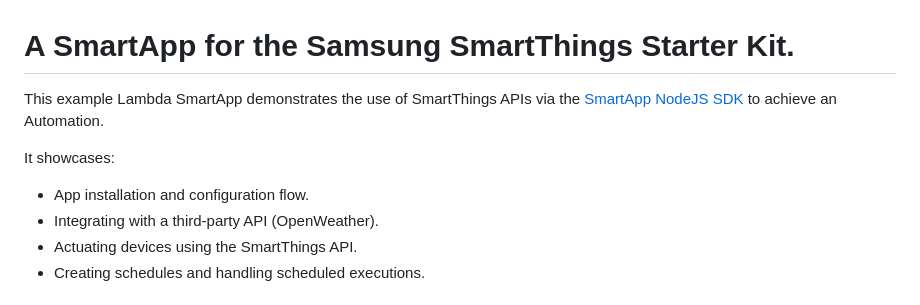
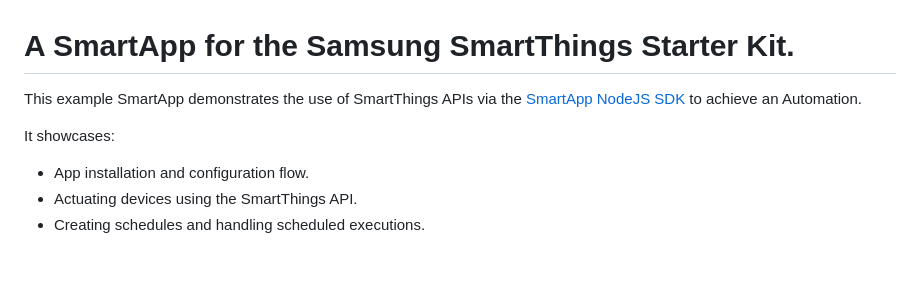
Before and after one commit to rktdnjs/starter-kit-smartapp-nodejs, a Markdown page: README.md, the part around the change. Drawn GitHub-style; blank space fills up the shorter version.

```diff
--- a/README.md
+++ b/README.md
@@ -1,11 +1,10 @@
 # A SmartApp for the Samsung SmartThings Starter Kit.
 
-This example Lambda SmartApp demonstrates the use of SmartThings APIs via the [SmartApp NodeJS SDK](https://github.com/SmartThingsCommunity/smartapp-sdk-nodejs) to achieve an Automation.
+This example SmartApp demonstrates the use of SmartThings APIs via the [SmartApp NodeJS SDK](https://github.com/SmartThingsCommunity/smartapp-sdk-nodejs) to achieve an Automation.
 
 It showcases:
 
 - App installation and configuration flow.
-- Integrating with a third-party API (OpenWeather).
 - Actuating devices using the SmartThings API.
 - Creating schedules and handling scheduled executions.
 
```
